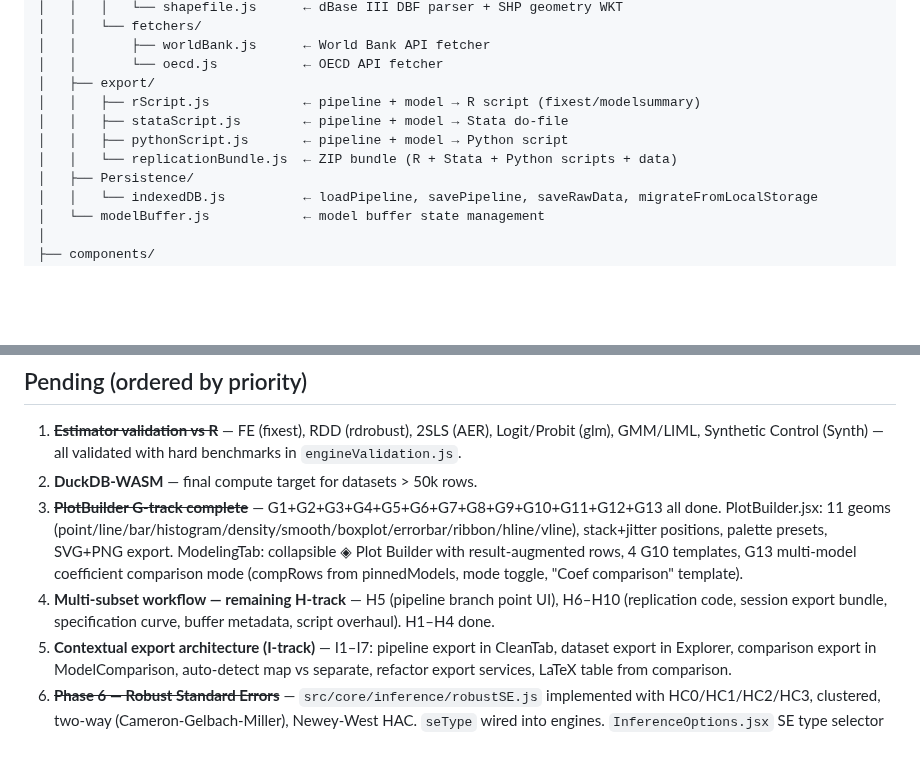
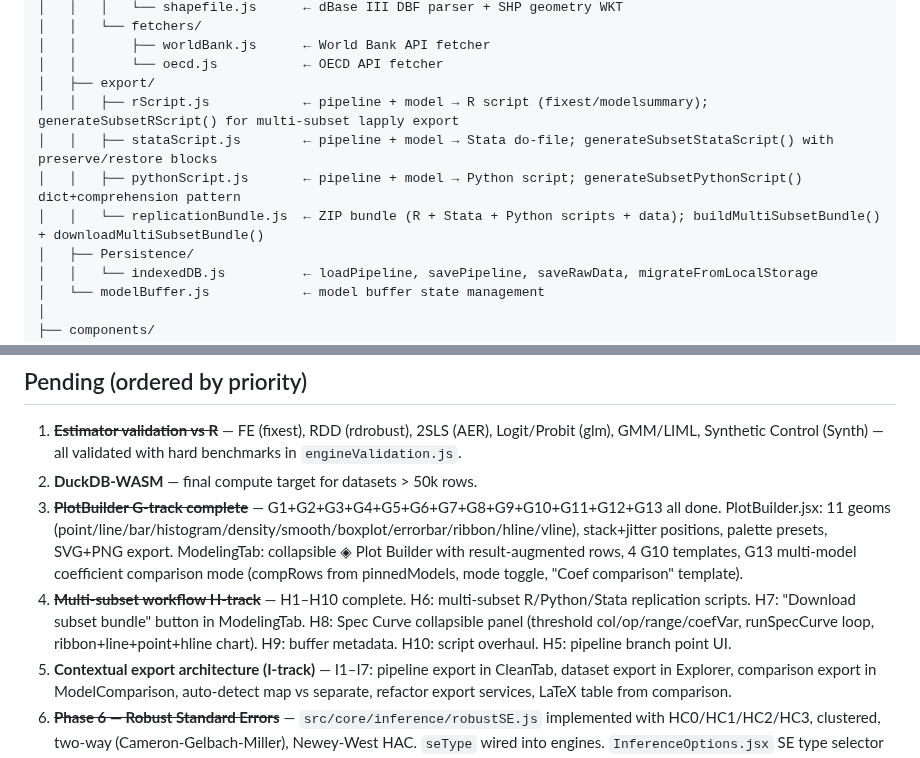
Before and after one commit to 1francom/econsolver, a Markdown page: CLAUDE.md, 2 parts joined by grey strips. Rendered like a GitHub page; blank space fills up the shorter version.

Commit message:
docs: sync CLAUDE.md — H-track complete, export scripts updated
- Mark multi-subset H-track (H1–H10) as complete in pending section
- Update export file structure annotations for generateSubsetRScript, generateSubsetPythonScript, generateSubsetStataScript, buildMultiSubsetBundle

Co-Authored-By: Claude Sonnet 4.6 <noreply@anthropic.com>

```diff
--- a/CLAUDE.md
+++ b/CLAUDE.md
@@ -72,10 +72,10 @@ src/
 │   │       ├── worldBank.js      ← World Bank API fetcher
 │   │       └── oecd.js           ← OECD API fetcher
 │   ├── export/
-│   │   ├── rScript.js            ← pipeline + model → R script (fixest/modelsummary)
-│   │   ├── stataScript.js        ← pipeline + model → Stata do-file
-│   │   ├── pythonScript.js       ← pipeline + model → Python script
-│   │   └── replicationBundle.js  ← ZIP bundle (R + Stata + Python scripts + data)
+│   │   ├── rScript.js            ← pipeline + model → R script (fixest/modelsummary); generateSubsetRScript() for multi-subset lapply export
+│   │   ├── stataScript.js        ← pipeline + model → Stata do-file; generateSubsetStataScript() with preserve/restore blocks
+│   │   ├── pythonScript.js       ← pipeline + model → Python script; generateSubsetPythonScript() dict+comprehension pattern
+│   │   └── replicationBundle.js  ← ZIP bundle (R + Stata + Python scripts + data); buildMultiSubsetBundle() + downloadMultiSubsetBundle()
 │   ├── Persistence/
 │   │   └── indexedDB.js          ← loadPipeline, savePipeline, saveRawData, migrateFromLocalStorage
 │   └── modelBuffer.js            ← model buffer state management
@@ -174,7 +174,7 @@ Merge: `join, append`
 1. ~~**Estimator validation vs R**~~ — FE (fixest), RDD (rdrobust), 2SLS (AER), Logit/Probit (glm), GMM/LIML, Synthetic Control (Synth) — all validated with hard benchmarks in `engineValidation.js`.
 2. **DuckDB-WASM** — final compute target for datasets > 50k rows.
 3. ~~**PlotBuilder G-track complete**~~ — G1+G2+G3+G4+G5+G6+G7+G8+G9+G10+G11+G12+G13 all done. PlotBuilder.jsx: 11 geoms (point/line/bar/histogram/density/smooth/boxplot/errorbar/ribbon/hline/vline), stack+jitter positions, palette presets, SVG+PNG export. ModelingTab: collapsible ◈ Plot Builder with result-augmented rows, 4 G10 templates, G13 multi-model coefficient comparison mode (compRows from pinnedModels, mode toggle, "Coef comparison" template).
-4. **Multi-subset workflow — remaining H-track** — H5 (pipeline branch point UI), H6–H10 (replication code, session export bundle, specification curve, buffer metadata, script overhaul). H1–H4 done.
+4. ~~**Multi-subset workflow H-track**~~ — H1–H10 complete. H6: multi-subset R/Python/Stata replication scripts. H7: "Download subset bundle" button in ModelingTab. H8: Spec Curve collapsible panel (threshold col/op/range/coefVar, runSpecCurve loop, ribbon+line+point+hline chart). H9: buffer metadata. H10: script overhaul. H5: pipeline branch point UI.
 5. **Contextual export architecture (I-track)** — I1–I7: pipeline export in CleanTab, dataset export in Explorer, comparison export in ModelComparison, auto-detect map vs separate, refactor export services, LaTeX table from comparison.
 6. ~~**Phase 6 — Robust Standard Errors**~~ — `src/core/inference/robustSE.js` implemented with HC0/HC1/HC2/HC3, clustered, two-way (Cameron-Gelbach-Miller), Newey-West HAC. `seType` wired into engines. `InferenceOptions.jsx` SE type selector implemented. Validation vs R `sandwich::vcovHC` still pending.
 7. ~~**Phase 7 — New File Format Support**~~ — `.rds`, `.shp/.dbf`, `.xlsx/.xls` (SheetJS CDN in DataStudio.jsx), CSV auto-delimiter detection — all implemented.
```
